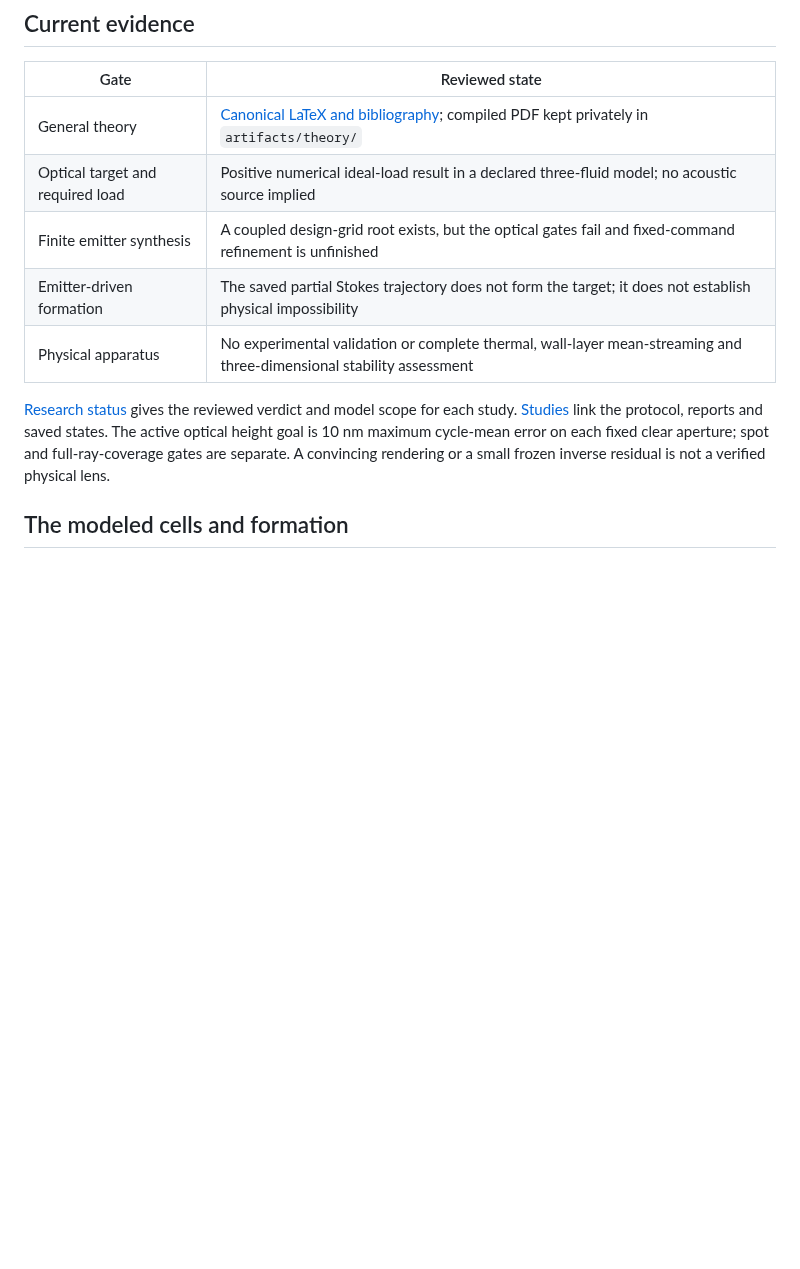
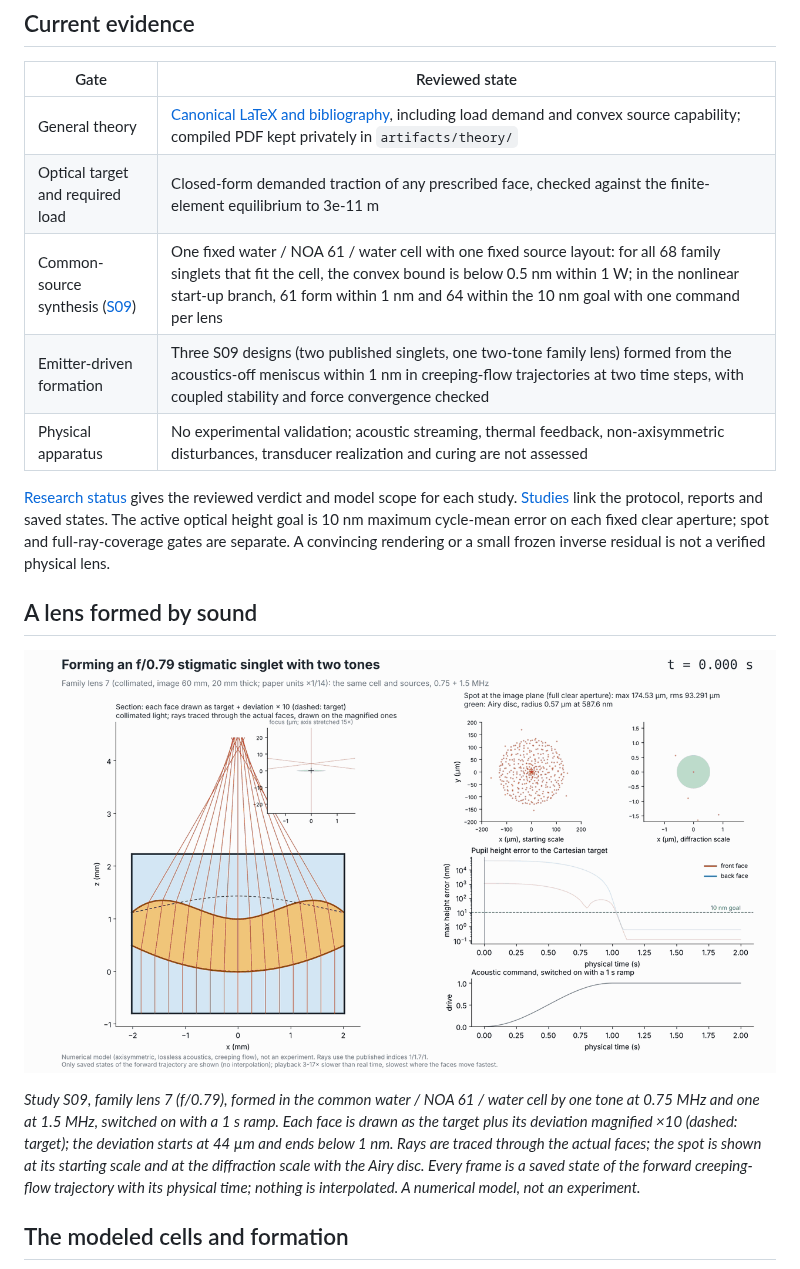
Before and after one commit to blancusjh/Acoustic-Lens-Shaping-in-Fluids, a Markdown page: README.md, the part around the change. GitHub-like rendering; pictures changed too: figures/s09-formation-two-tones.gif (added); blank space fills up the shorter version.

```diff
--- a/README.md
+++ b/README.md
@@ -10,17 +10,30 @@ Cartesian optical surfaces are a later worked target.
 
 | Gate | Reviewed state |
 |---|---|
-| General theory | [Canonical LaTeX and bibliography](docs/theory/README.md); compiled PDF kept privately in `artifacts/theory/` |
-| Optical target and required load | Positive numerical ideal-load result in a declared three-fluid model; no acoustic source implied |
-| Finite emitter synthesis | A coupled design-grid root exists, but the optical gates fail and fixed-command refinement is unfinished |
-| Emitter-driven formation | The saved partial Stokes trajectory does not form the target; it does not establish physical impossibility |
-| Physical apparatus | No experimental validation or complete thermal, wall-layer mean-streaming and three-dimensional stability assessment |
+| General theory | [Canonical LaTeX and bibliography](docs/theory/README.md), including load demand and convex source capability; compiled PDF kept privately in `artifacts/theory/` |
+| Optical target and required load | Closed-form demanded traction of any prescribed face, checked against the finite-element equilibrium to 3e-11 m |
+| Common-source synthesis ([S09](studies/S09-universal-source/study.md)) | One fixed water / NOA 61 / water cell with one fixed source layout: for all 68 family singlets that fit the cell, the convex bound is below 0.5 nm within 1 W; in the nonlinear start-up branch, 61 form within 1 nm and 64 within the 10 nm goal with one command per lens |
+| Emitter-driven formation | Three S09 designs (two published singlets, one two-tone family lens) formed from the acoustics-off meniscus within 1 nm in creeping-flow trajectories at two time steps, with coupled stability and force convergence checked |
+| Physical apparatus | No experimental validation; acoustic streaming, thermal feedback, non-axisymmetric disturbances, transducer realization and curing are not assessed |
 
 [Research status](STATUS.md) gives the reviewed verdict and model scope for each
 study. [Studies](studies/README.md) link the protocol, reports and saved states.
 The active optical height goal is 10 nm maximum cycle-mean error on each fixed
 clear aperture; spot and full-ray-coverage gates are separate. A convincing
 rendering or a small frozen inverse residual is not a verified physical lens.
+
+## A lens formed by sound
+
+![Formation of an f/0.79 stigmatic singlet in the common cell under two tones: magnified face deviation, rays, spot and height error against physical time](figures/s09-formation-two-tones.gif)
+
+*Study S09, family lens 7 (f/0.79), formed in the common water / NOA 61 / water
+cell by one tone at 0.75 MHz and one at 1.5 MHz, switched on with a 1 s ramp.
+Each face is drawn as the target plus its deviation magnified ×10 (dashed:
+target); the deviation starts at 44 µm and ends below 1 nm. Rays are traced
+through the actual faces; the spot is shown at its starting scale and at the
+diffraction scale with the Airy disc. Every frame is a saved state of the
+forward creeping-flow trajectory with its physical time; nothing is
+interpolated. A numerical model, not an experiment.*
 
 ## The modeled cells and formation
 
```
Also changed, not shown: figures/README.md (+1 -0 lines), studies/S09-universal-source/study.md (+51 -4 lines), 3 other files.
